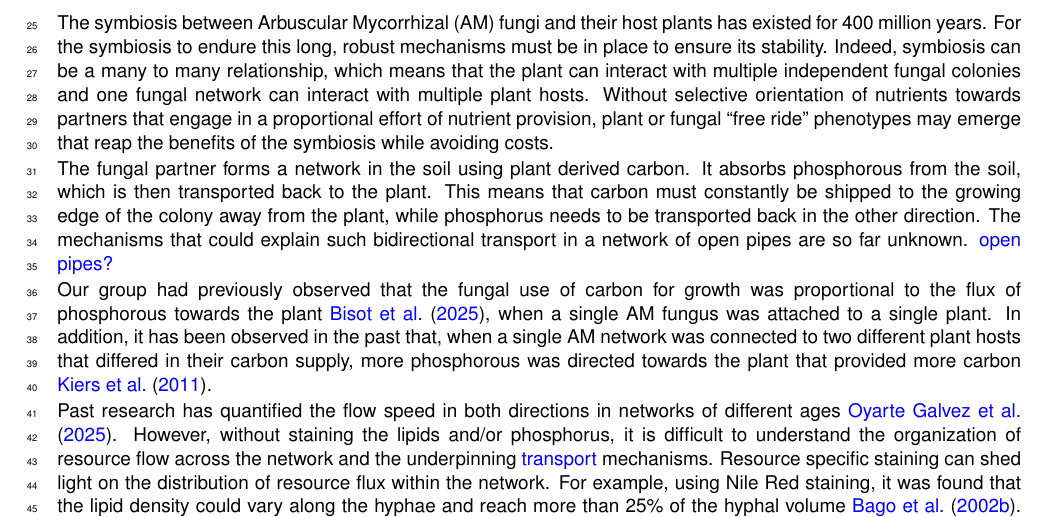
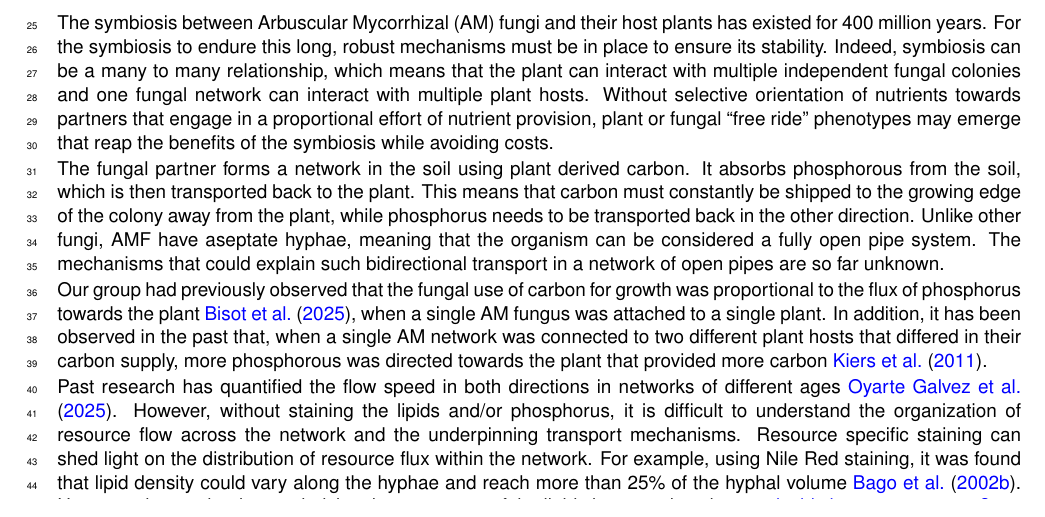
Before and after one commit to Staalduine/AMF_Transport, a LaTeX document (00_Article_Merge.tex, which reads 01_Article_MainText.tex): part of page 1 of 23, cut so that both start at the same text. Compiled offline with pdfLaTeX.

Commit message:
Updates from Overleaf

```diff
--- a/01_Article_MainText.tex
+++ b/01_Article_MainText.tex
@@ -30,12 +30,11 @@ Plant-mycorrhizal symbiosis is fundamental to terrestrial ecosystems as it is re
 \section*{Introduction}
 The symbiosis between Arbuscular Mycorrhizal (AM) fungi and their host plants has existed for 400 million years. For the symbiosis to endure this long, robust mechanisms must be in place to ensure its stability. Indeed, symbiosis can be a many to many relationship, which means that the plant can interact with multiple independent fungal colonies and one fungal network can interact with multiple plant hosts. Without selective orientation of nutrients towards partners that engage in a proportional effort of nutrient provision, plant or fungal “free ride” phenotypes may emerge that reap the benefits of the symbiosis while avoiding costs.
 
-The fungal partner forms a network in the soil using plant derived carbon. It absorbs phosphorous from the soil, which is then transported back to the plant. This means that carbon must constantly be shipped to the growing edge of the colony away from the plant, while phosphorus needs to be transported back in the other direction. The mechanisms that could explain such bidirectional transport in a network of open pipes are so far unknown. {\color{blue} open pipes?}
-% NOTE (2 Oct, for Howard's 'open pipes?'): AMF hyphae are aseptate; 'a network of tubes without septa' says it.
+The fungal partner forms a network in the soil using plant derived carbon. It absorbs phosphorous from the soil, which is then transported back to the plant. This means that carbon must constantly be shipped to the growing edge of the colony away from the plant, while phosphorus needs to be transported back in the other direction. Unlike other fungi, AMF have aseptate hyphae, meaning that the organism can be considered a fully open pipe system. The mechanisms that could explain such bidirectional transport in a network of open pipes are so far unknown.
 
-Our group had previously observed that the fungal use of carbon for growth was proportional to the flux of phosphorous towards the plant \cite{bisot_carbon-phosphorous_2025}, when a single AM fungus was attached to a single plant. In addition, it has been observed in the past that, when a single AM network was connected to two different plant hosts that differed in their carbon supply, more phosphorous was directed towards the plant that provided more carbon \cite{kiers_reciprocal_2011}.
+Our group had previously observed that the fungal use of carbon for growth was proportional to the flux of phosphorus towards the plant \cite{bisot_carbon-phosphorous_2025}, when a single AM fungus was attached to a single plant. In addition, it has been observed in the past that, when a single AM network was connected to two different plant hosts that differed in their carbon supply, more phosphorous was directed towards the plant that provided more carbon \cite{kiers_reciprocal_2011}.
 
-Past research has quantified the flow speed in both directions in networks of different ages \cite{oyarte_galvez_travelling-wave_2025}. However, without staining the lipids and/or phosphorus, it is difficult to understand the organization of resource flow across the network and the underpinning {\color{blue} transport} mechanisms. Resource specific staining can shed light on the  distribution of resource flux within the network. For example, using Nile Red staining, it was found that the lipid density could vary along the hyphae and reach more than 25\% of the hyphal volume \cite{bago_translocation_2002}. However, the mechanism underlying the movement of the lipids is currently unknown. {\color{blue} is this last sentence true?}
+Past research has quantified the flow speed in both directions in networks of different ages \cite{oyarte_galvez_travelling-wave_2025}. However, without staining the lipids and/or phosphorus, it is difficult to understand the organization of resource flow across the network and the underpinning transport mechanisms. Resource specific staining can shed light on the distribution of resource flux within the network. For example, using Nile Red staining, it was found that lipid density could vary along the hyphae and reach more than 25\% of the hyphal volume \cite{bago_translocation_2002}. However, the mechanism underlying the movement of the lipids is currently unknown. {\color{blue} is this last sentence true?}
 % NOTE (2 Oct, 'is this last sentence true?'): Bago et al. 2002 showed lipid moves, not what drives it; our data put it in the motor-driven to-tip stream (fluorescence 71 % to tip across 359 videos, 99 % on the Fig example edge), so 'unknown before this work' holds.
 
 Flow speeds {\color{blue} along the hyphae} are modulated with time and location within the network \cite{oyarte_galvez_travelling-wave_2025}. This can be interpreted through a traffic analogy inspired by the observed correlation between betweenness centrality, a typical transport network metric, and flow speeds.
```
